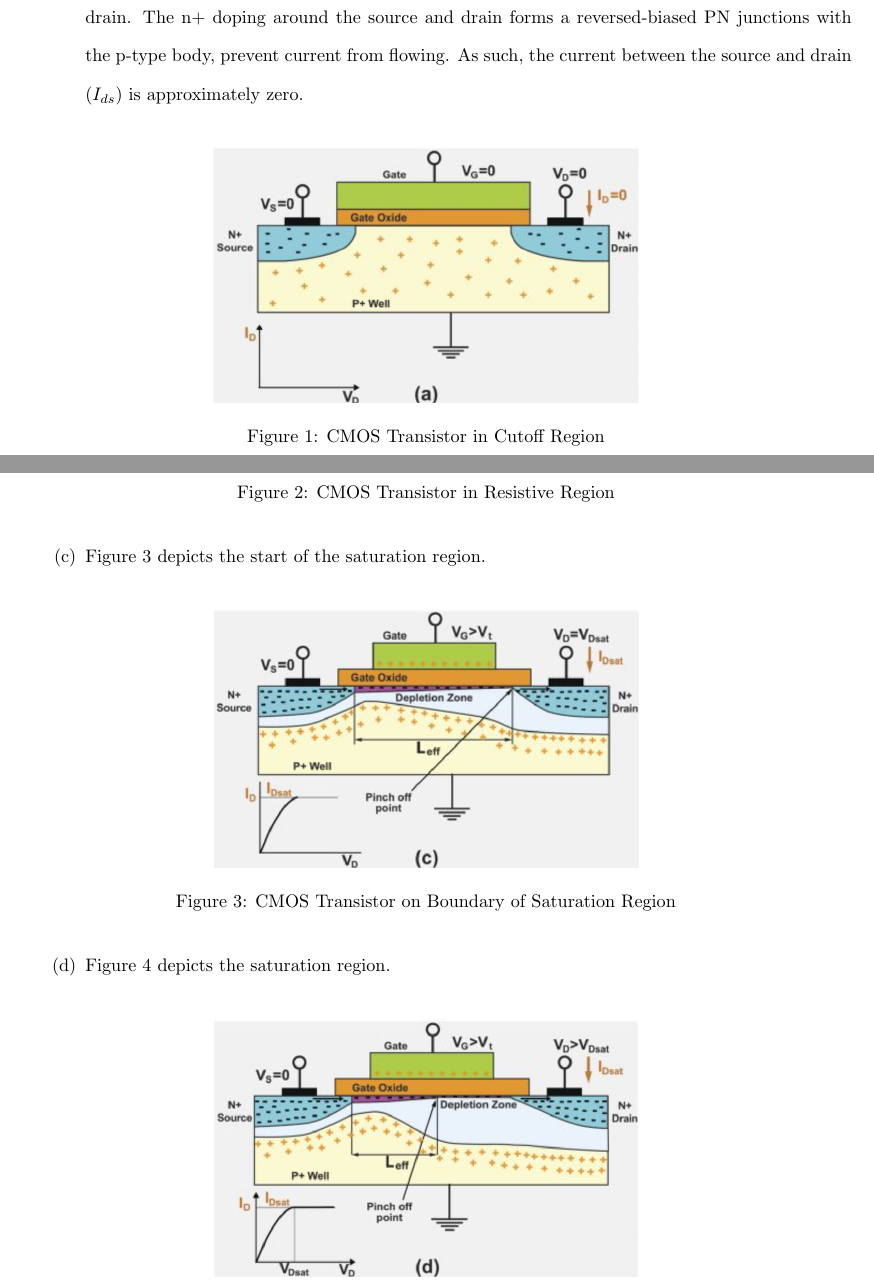
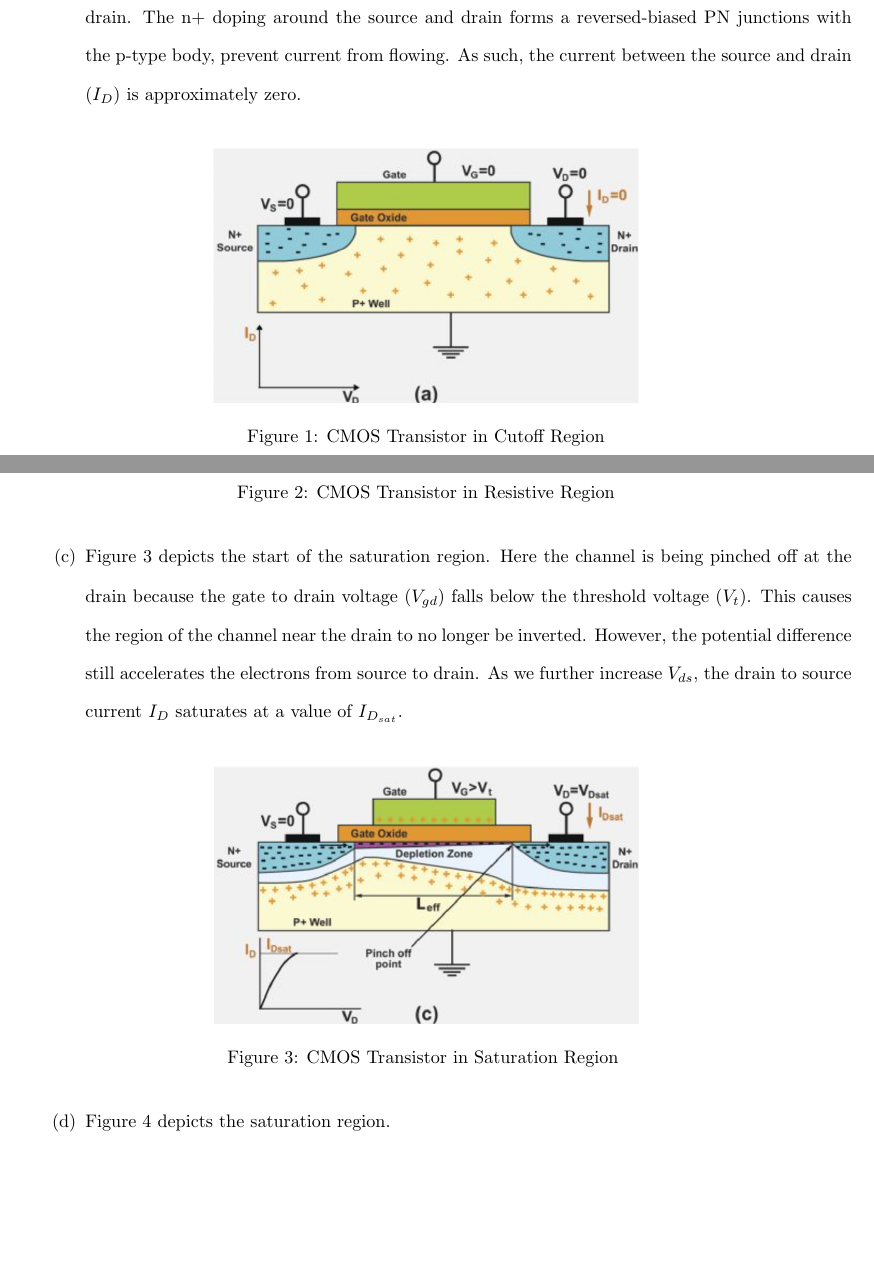
Before and after one commit to osowatzke/ECE507_HW, a LaTeX problem sheet (2/Homework2_Sowatzke.tex): two parts of pages 1 and 2 of 3 before the commit and two parts of pages 1 and 2 of 4 after it, joined at a grey line, cut so that both start at the same text, the shorter picture padded with empty space. Compiled offline with pdfLaTeX.

Commit message:
Starting to talk about saturation region

```diff
--- a/2/Homework2_Sowatzke.tex
+++ b/2/Homework2_Sowatzke.tex
@@ -80,7 +80,7 @@
 
 		\begin{enumerate}
 
-			\item Figure \ref{fig::mode_of_operations_part_a} depicts the cutoff region. In this region, there is no channel between the source and drain. The n+ doping around the source and drain forms a reversed-biased PN junctions with the p-type body, prevent current from flowing. As such, the current between the source and drain ($I_{ds}$) is approximately zero.
+			\item Figure \ref{fig::mode_of_operations_part_a} depicts the cutoff region. In this region, there is no channel between the source and drain. The n+ doping around the source and drain forms a reversed-biased PN junctions with the p-type body, prevent current from flowing. As such, the current between the source and drain ($I_{D}$) is approximately zero.
 
 			\begin{figure}[H]
 				\centerline{\includegraphics[width=0.5\textwidth]{mode_of_operations_part_a.png}}
@@ -98,11 +98,11 @@
 				\label{fig::mode_of_operations_part_b}
 			\end{figure}
 
-			\item Figure \ref{fig::mode_of_operations_part_c} depicts the start of the saturation region.
+			\item Figure \ref{fig::mode_of_operations_part_c} depicts the start of the saturation region. Here the channel is being pinched off at the drain because the gate to drain voltage ($V_{gd}$) falls below the threshold voltage ($V_t$). This causes the region of the channel near the drain to no longer be inverted. However, the potential difference still accelerates the electrons from source to drain. As we further increase $V_{ds}$, the drain to source current $I_{D}$ saturates at a value of $I_{D_{sat}}$.
 
 			\begin{figure}[H]
 				\centerline{\includegraphics[width=0.5\textwidth]{mode_of_operations_part_c.png}}
-				\caption{CMOS Transistor on Boundary of Saturation Region}
+				\caption{CMOS Transistor in Saturation Region }
 				\label{fig::mode_of_operations_part_c}
 			\end{figure}
 
```
